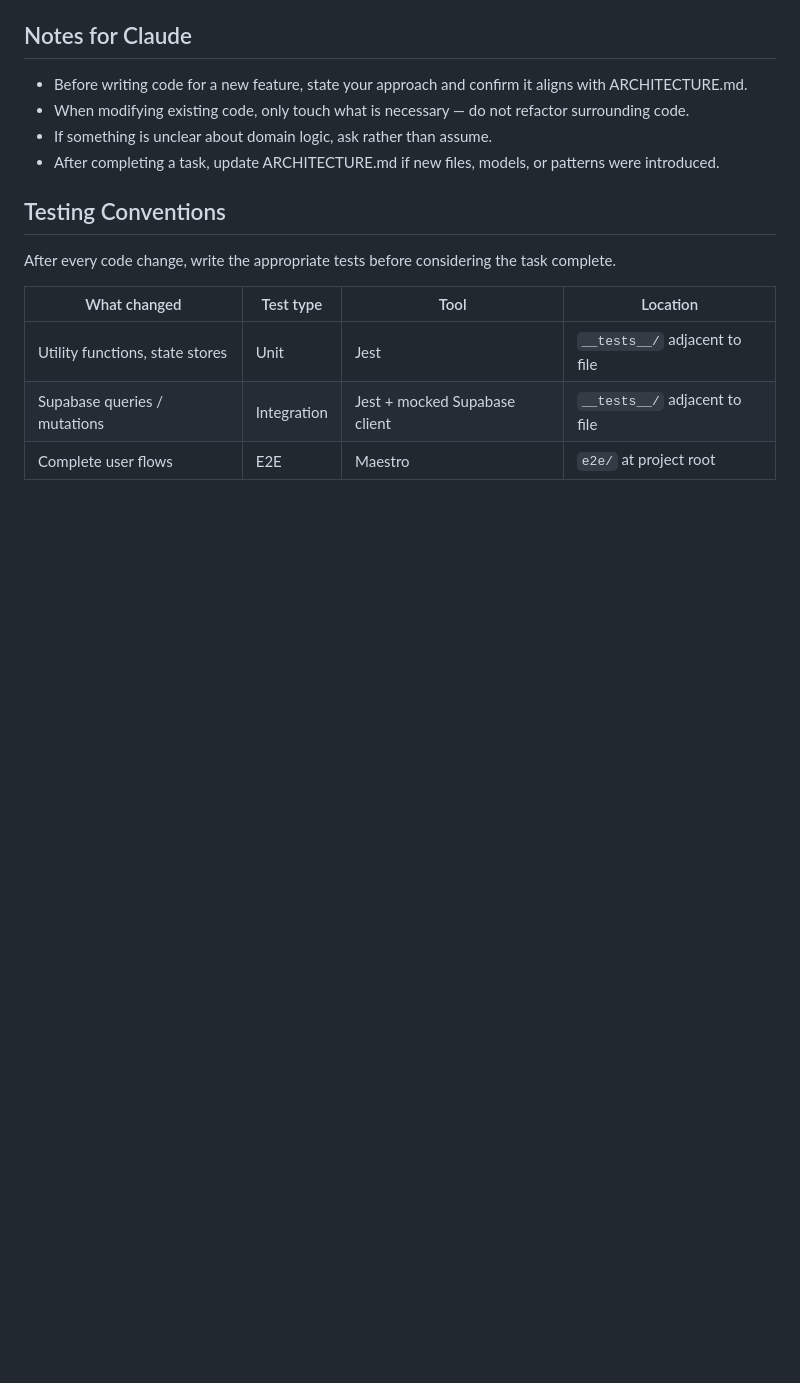
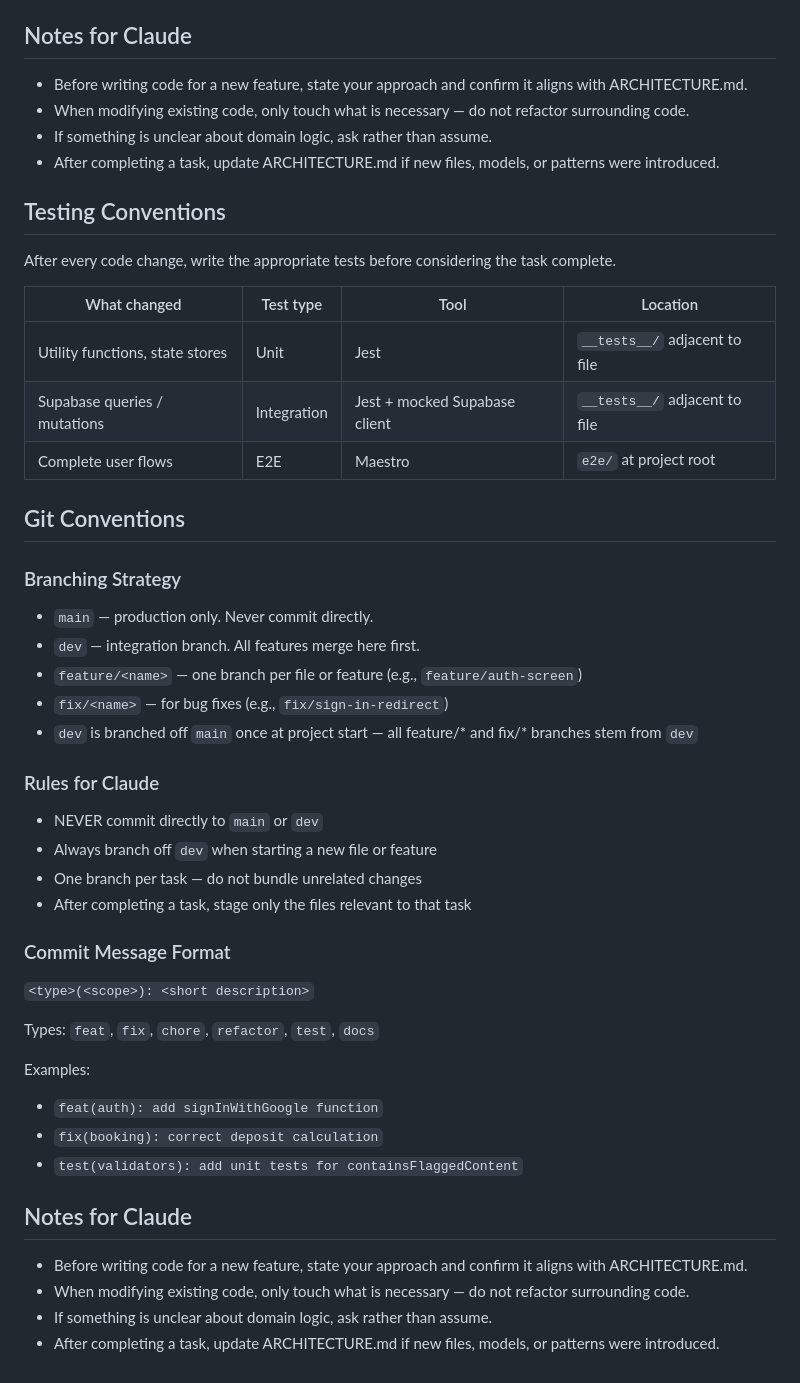
Before and after one commit to EM-T-Shells/CarApp, a Markdown page: CLAUDE.md, the part around the change. GitHub-like rendering; blank space fills up the shorter version.

Commit message:
updated claude file

```diff
--- a/CLAUDE.md
+++ b/CLAUDE.md
@@ -86,3 +86,34 @@ After every code change, write the appropriate tests before considering the task
 | Utility functions, state stores | Unit | Jest | `__tests__/` adjacent to file |
 | Supabase queries / mutations | Integration | Jest + mocked Supabase client | `__tests__/` adjacent to file |
 | Complete user flows | E2E | Maestro | `e2e/` at project root |
+
+## Git Conventions
+
+### Branching Strategy
+- `main` — production only. Never commit directly.
+- `dev` — integration branch. All features merge here first.
+- `feature/<name>` — one branch per file or feature (e.g., `feature/auth-screen`)
+- `fix/<name>` — for bug fixes (e.g., `fix/sign-in-redirect`)
+- `dev` is branched off `main` once at project start — all feature/* and fix/* branches stem from `dev`
+
+### Rules for Claude
+- NEVER commit directly to `main` or `dev`
+- Always branch off `dev` when starting a new file or feature
+- One branch per task — do not bundle unrelated changes
+- After completing a task, stage only the files relevant to that task
+
+### Commit Message Format
+`<type>(<scope>): <short description>`
+
+Types: `feat`, `fix`, `chore`, `refactor`, `test`, `docs`
+
+Examples:
+- `feat(auth): add signInWithGoogle function`
+- `fix(booking): correct deposit calculation`
+- `test(validators): add unit tests for containsFlaggedContent`
+
+## Notes for Claude
+- Before writing code for a new feature, state your approach and confirm it aligns with ARCHITECTURE.md.
+- When modifying existing code, only touch what is necessary — do not refactor surrounding code.
+- If something is unclear about domain logic, ask rather than assume.
+- After completing a task, update ARCHITECTURE.md if new files, models, or patterns were introduced.
```
